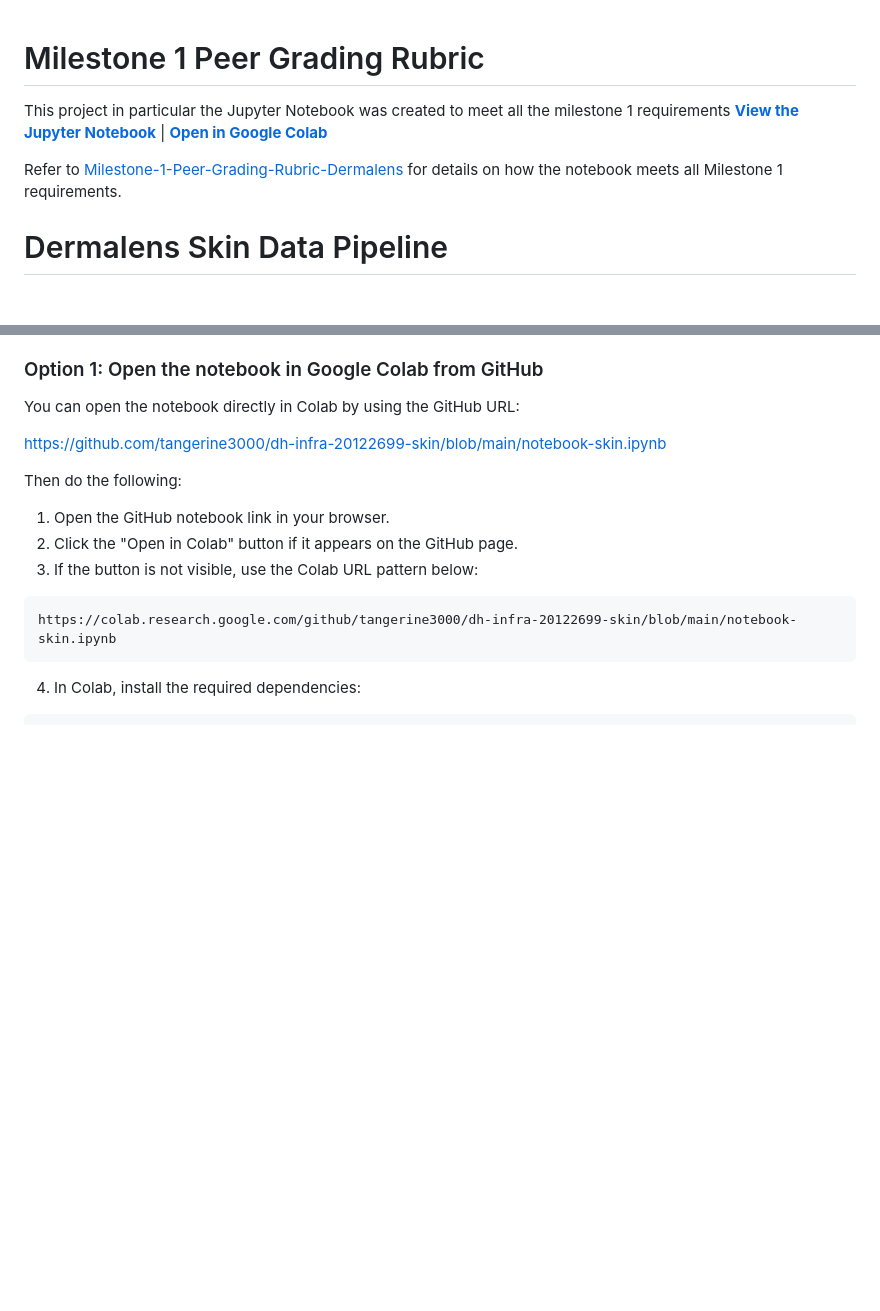
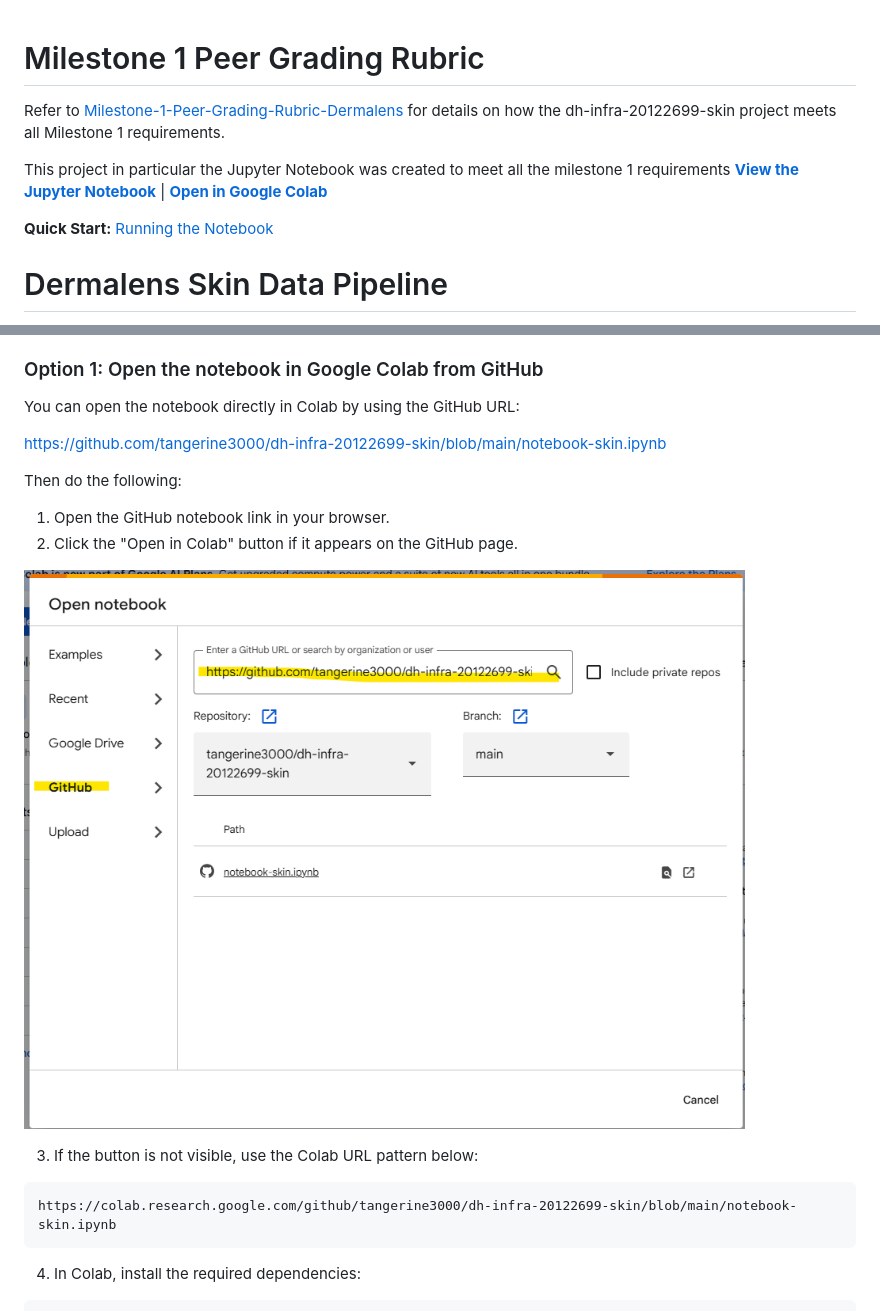
Before and after one commit to tangerine3000/dh-infra-20122699-skin, a Markdown page: README.md, 2 parts joined by grey strips. Rendered like a GitHub page; pictures changed too: images/create-notebook-from-github.png (added); blank space fills up the shorter version.

Commit message:
Update README with Milestone 1 details and add notebook creation image

````diff
--- a/README.md
+++ b/README.md
@@ -1,8 +1,10 @@
 # Milestone 1 Peer Grading Rubric
+Refer to [Milestone-1-Peer-Grading-Rubric-Dermalens](Milestone-1-Peer-Grading-Rubric-Dermalens.md) for details on how the dh-infra-20122699-skin project meets all Milestone 1 requirements.
+
 This project in particular the Jupyter Notebook was created to meet all the milestone 1 requirements
 **[View the Jupyter Notebook](notebook-skin.ipynb)** | **[Open in Google Colab](https://colab.research.google.com/github/tangerine3000/dh-infra-20122699-skin/blob/main/notebook-skin.ipynb)**
 
-Refer to [Milestone-1-Peer-Grading-Rubric-Dermalens](Milestone-1-Peer-Grading-Rubric-Dermalens.md) for details on how the notebook meets all Milestone 1 requirements.
+**Quick Start:** [Running the Notebook](#running-the-notebook)
 
 
 # Dermalens Skin Data Pipeline
@@ -37,6 +39,9 @@ Then do the following:
 
 1. Open the GitHub notebook link in your browser.
 2. Click the "Open in Colab" button if it appears on the GitHub page.
+
+![Create notebook from GitHub](images/create-notebook-from-github.png)
+
 3. If the button is not visible, use the Colab URL pattern below:
 
 ```text
````
